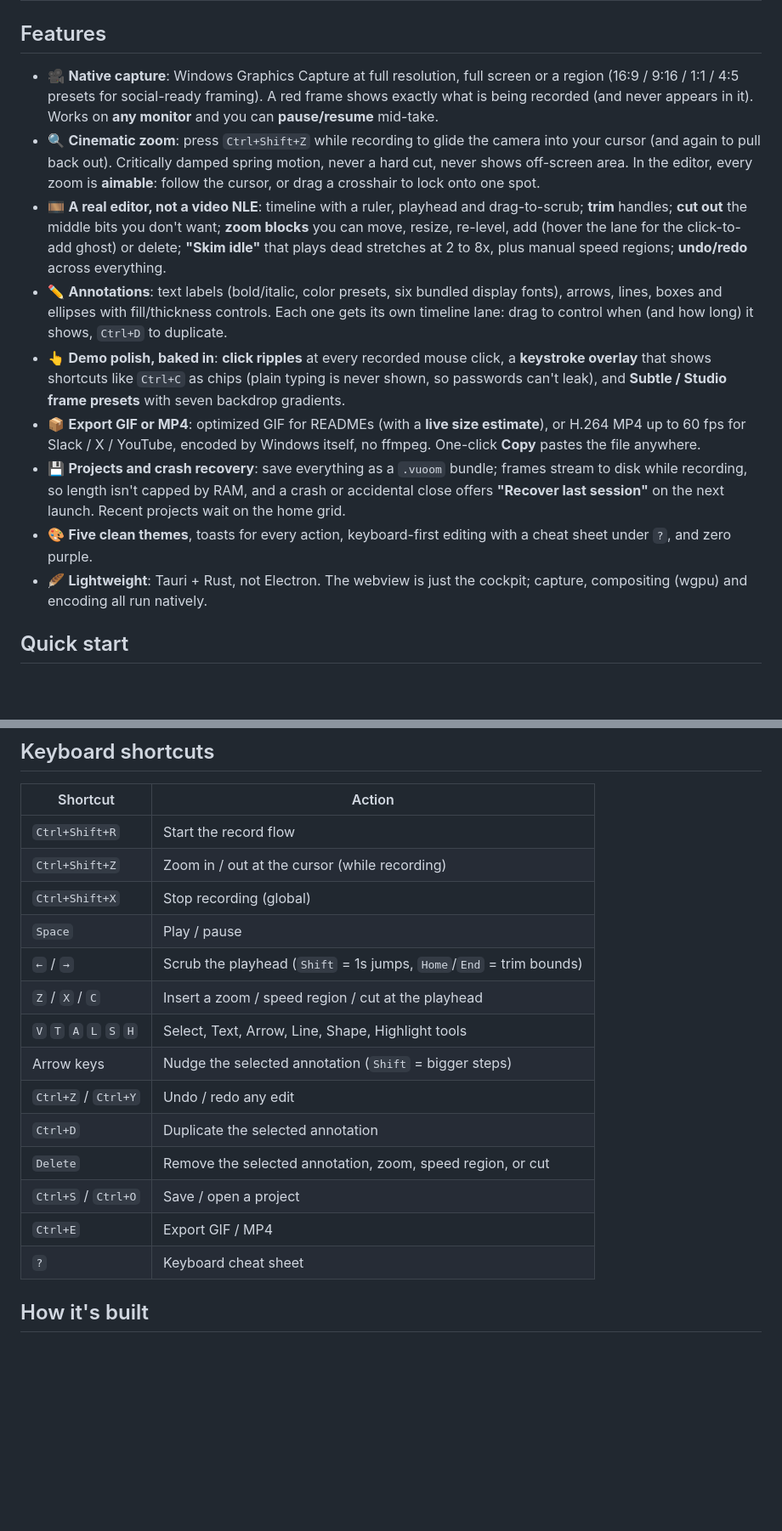
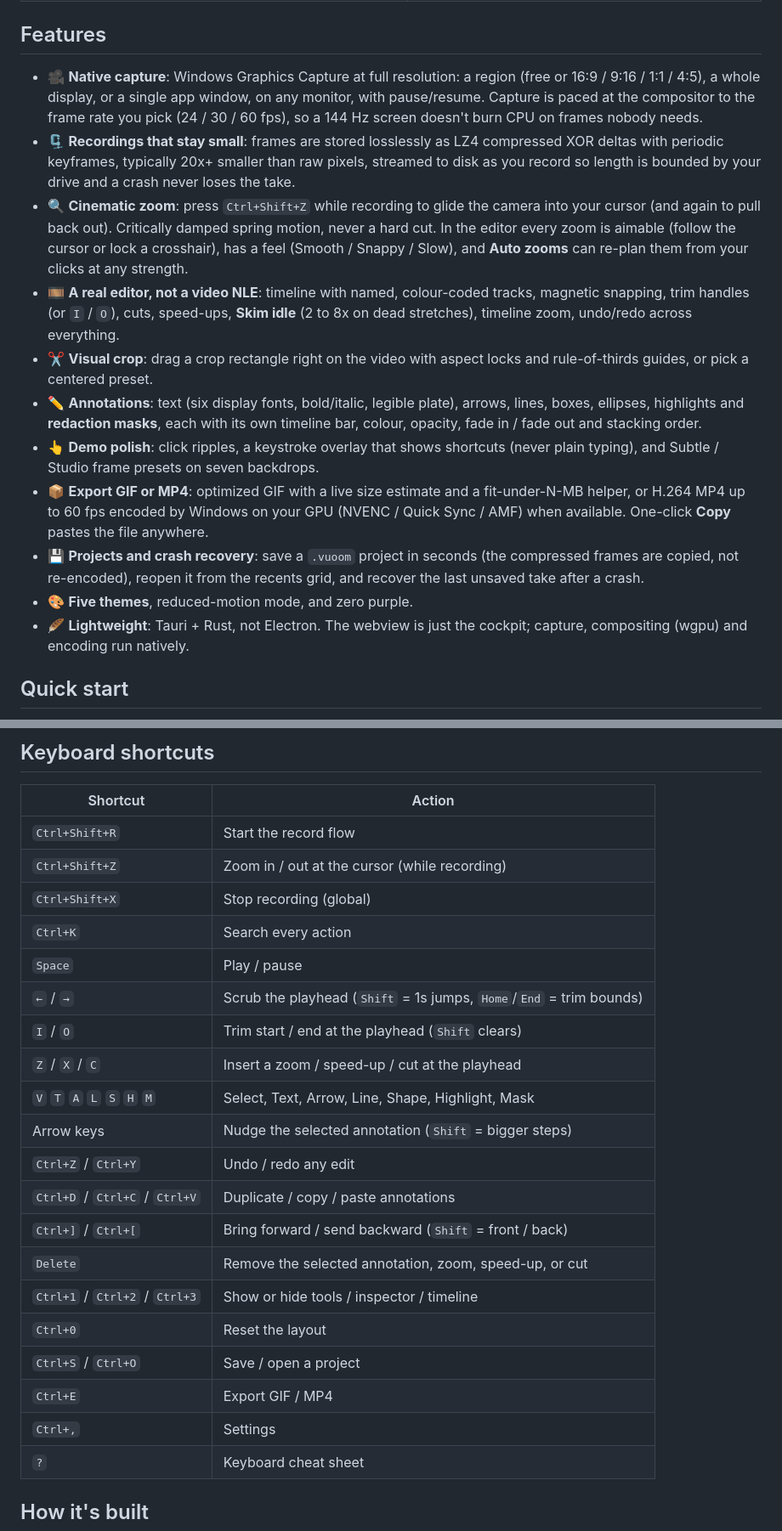
Before and after one commit to Razee4315/Vuoom, a Markdown page: README.md, 2 parts joined by grey strips. Shown: that part at 85% size. GitHub-like rendering; blank space fills up the shorter version.

```diff
--- a/README.md
+++ b/README.md
@@ -48,39 +60,40 @@ stays out of your way until you need it.
 
 ## Features
 
-- 🎥 **Native capture**: Windows Graphics Capture at full resolution, full
-  screen or a region (16:9 / 9:16 / 1:1 / 4:5 presets for social-ready
-  framing). A red frame shows exactly what is being recorded (and never appears
-  in it). Works on **any monitor** and you can **pause/resume** mid-take.
-- 🔍 **Cinematic zoom**: press `Ctrl+Shift+Z` while recording to glide the
-  camera into your cursor (and again to pull back out). Critically damped
-  spring motion, never a hard cut, never shows off-screen area. In the editor,
-  every zoom is **aimable**: follow the cursor, or drag a crosshair to lock
-  onto one spot.
-- 🎞️ **A real editor, not a video NLE**: timeline with a ruler, playhead and
-  drag-to-scrub; **trim** handles; **cut out** the middle bits you don't want;
-  **zoom blocks** you can move, resize, re-level, add (hover the lane for the
-  click-to-add ghost) or delete; **"Skim idle"** that plays dead stretches at
-  2 to 8x, plus manual speed regions; **undo/redo** across everything.
-- ✏️ **Annotations**: text labels (bold/italic, color presets, six bundled
-  display fonts), arrows, lines, boxes and ellipses with fill/thickness
-  controls. Each one gets its own timeline lane: drag to control when (and how
-  long) it shows, `Ctrl+D` to duplicate.
-- 👆 **Demo polish, baked in**: **click ripples** at every recorded mouse
-  click, a **keystroke overlay** that shows shortcuts like `Ctrl+C` as chips
-  (plain typing is never shown, so passwords can't leak), and **Subtle / Studio
-  frame presets** with seven backdrop gradients.
-- 📦 **Export GIF or MP4**: optimized GIF for READMEs (with a **live size
-  estimate**), or H.264 MP4 up to 60 fps for Slack / X / YouTube, encoded by
-  Windows itself, no ffmpeg. One-click **Copy** pastes the file anywhere.
-- 💾 **Projects and crash recovery**: save everything as a `.vuoom` bundle;
-  frames stream to disk while recording, so length isn't capped by RAM, and a
-  crash or accidental close offers **"Recover last session"** on the next
-  launch. Recent projects wait on the home grid.
-- 🎨 **Five clean themes**, toasts for every action, keyboard-first editing
-  with a cheat sheet under `?`, and zero purple.
+- 🎥 **Native capture**: Windows Graphics Capture at full resolution: a region
+  (free or 16:9 / 9:16 / 1:1 / 4:5), a whole display, or a single app window,
+  on any monitor, with pause/resume. Capture is paced at the compositor to the
+  frame rate you pick (24 / 30 / 60 fps), so a 144 Hz screen doesn't burn CPU on
+  frames nobody needs.
+- 🗜️ **Recordings that stay small**: frames are stored losslessly as LZ4
+  compressed XOR deltas with periodic keyframes, typically 20x+ smaller than raw
+  pixels, streamed to disk as you record so length is bounded by your drive and
+  a crash never loses the take.
+- 🔍 **Cinematic zoom**: press `Ctrl+Shift+Z` while recording to glide the camera
+  into your cursor (and again to pull back out). Critically damped spring motion,
+  never a hard cut. In the editor every zoom is aimable (follow the cursor or lock
+  a crosshair), has a feel (Smooth / Snappy / Slow), and **Auto zooms** can
+  re-plan them from your clicks at any strength.
+- 🎞️ **A real editor, not a video NLE**: timeline with named, colour-coded tracks,
+  magnetic snapping, trim handles (or `I` / `O`), cuts, speed-ups, **Skim idle**
+  (2 to 8x on dead stretches), timeline zoom, undo/redo across everything.
+- ✂️ **Visual crop**: drag a crop rectangle right on the video with aspect locks
+  and rule-of-thirds guides, or pick a centered preset.
+- ✏️ **Annotations**: text (six display fonts, bold/italic, legible plate),
+  arrows, lines, boxes, ellipses, highlights and **redaction masks**, each with
+  its own timeline bar, colour, opacity, fade in / fade out and stacking order.
+- 👆 **Demo polish**: click ripples, a keystroke overlay that shows shortcuts
+  (never plain typing), and Subtle / Studio frame presets on seven backdrops.
+- 📦 **Export GIF or MP4**: optimized GIF with a live size estimate and a
+  fit-under-N-MB helper, or H.264 MP4 up to 60 fps encoded by Windows on your
+  GPU (NVENC / Quick Sync / AMF) when available. One-click **Copy** pastes the
+  file anywhere.
+- 💾 **Projects and crash recovery**: save a `.vuoom` project in seconds (the
+  compressed frames are copied, not re-encoded), reopen it from the recents grid,
+  and recover the last unsaved take after a crash.
+- 🎨 **Five themes**, reduced-motion mode, and zero purple.
 - 🪶 **Lightweight**: Tauri + Rust, not Electron. The webview is just the
-  cockpit; capture, compositing (wgpu) and encoding all run natively.
+  cockpit; capture, compositing (wgpu) and encoding run natively.
 
 ## Quick start
 
@@ -102,16 +115,22 @@ stays out of your way until you need it.
 | `Ctrl+Shift+R` | Start the record flow |
 | `Ctrl+Shift+Z` | Zoom in / out at the cursor (while recording) |
 | `Ctrl+Shift+X` | Stop recording (global) |
+| `Ctrl+K` | Search every action |
 | `Space` | Play / pause |
 | `←` / `→` | Scrub the playhead (`Shift` = 1s jumps, `Home`/`End` = trim bounds) |
-| `Z` / `X` / `C` | Insert a zoom / speed region / cut at the playhead |
-| `V` `T` `A` `L` `S` `H` | Select, Text, Arrow, Line, Shape, Highlight tools |
+| `I` / `O` | Trim start / end at the playhead (`Shift` clears) |
+| `Z` / `X` / `C` | Insert a zoom / speed-up / cut at the playhead |
+| `V` `T` `A` `L` `S` `H` `M` | Select, Text, Arrow, Line, Shape, Highlight, Mask |
 | Arrow keys | Nudge the selected annotation (`Shift` = bigger steps) |
 | `Ctrl+Z` / `Ctrl+Y` | Undo / redo any edit |
-| `Ctrl+D` | Duplicate the selected annotation |
-| `Delete` | Remove the selected annotation, zoom, speed region, or cut |
+| `Ctrl+D` / `Ctrl+C` / `Ctrl+V` | Duplicate / copy / paste annotations |
+| `Ctrl+]` / `Ctrl+[` | Bring forward / send backward (`Shift` = front / back) |
+| `Delete` | Remove the selected annotation, zoom, speed-up, or cut |
+| `Ctrl+1` / `Ctrl+2` / `Ctrl+3` | Show or hide tools / inspector / timeline |
+| `Ctrl+0` | Reset the layout |
 | `Ctrl+S` / `Ctrl+O` | Save / open a project |
 | `Ctrl+E` | Export GIF / MP4 |
+| `Ctrl+,` | Settings |
 | `?` | Keyboard cheat sheet |
 
 ## How it's built
```
Also changed, not shown: other parts of README.md (+21 -7 lines), docs/13-Recording-Pipeline.md (added, +74 -0 lines), docs/AUDIT-AND-REDESIGN.md (+23 -0 lines), .github/assets/screenshot-editor-light.png, .github/assets/screenshot-editor.png, .github/assets/screenshot-export.png, .github/assets/screenshot-home.png, .github/assets/screenshot-record.png, 3 other files.
